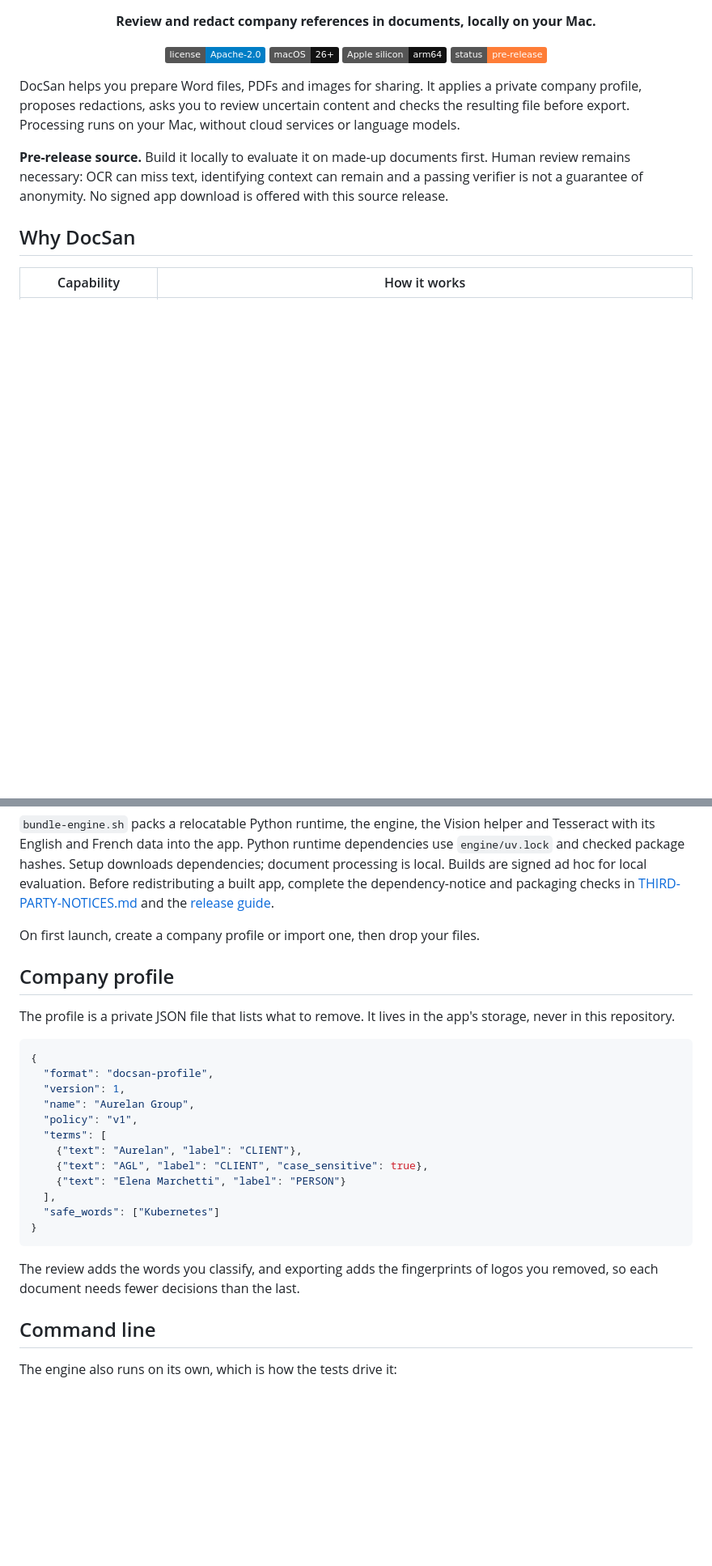
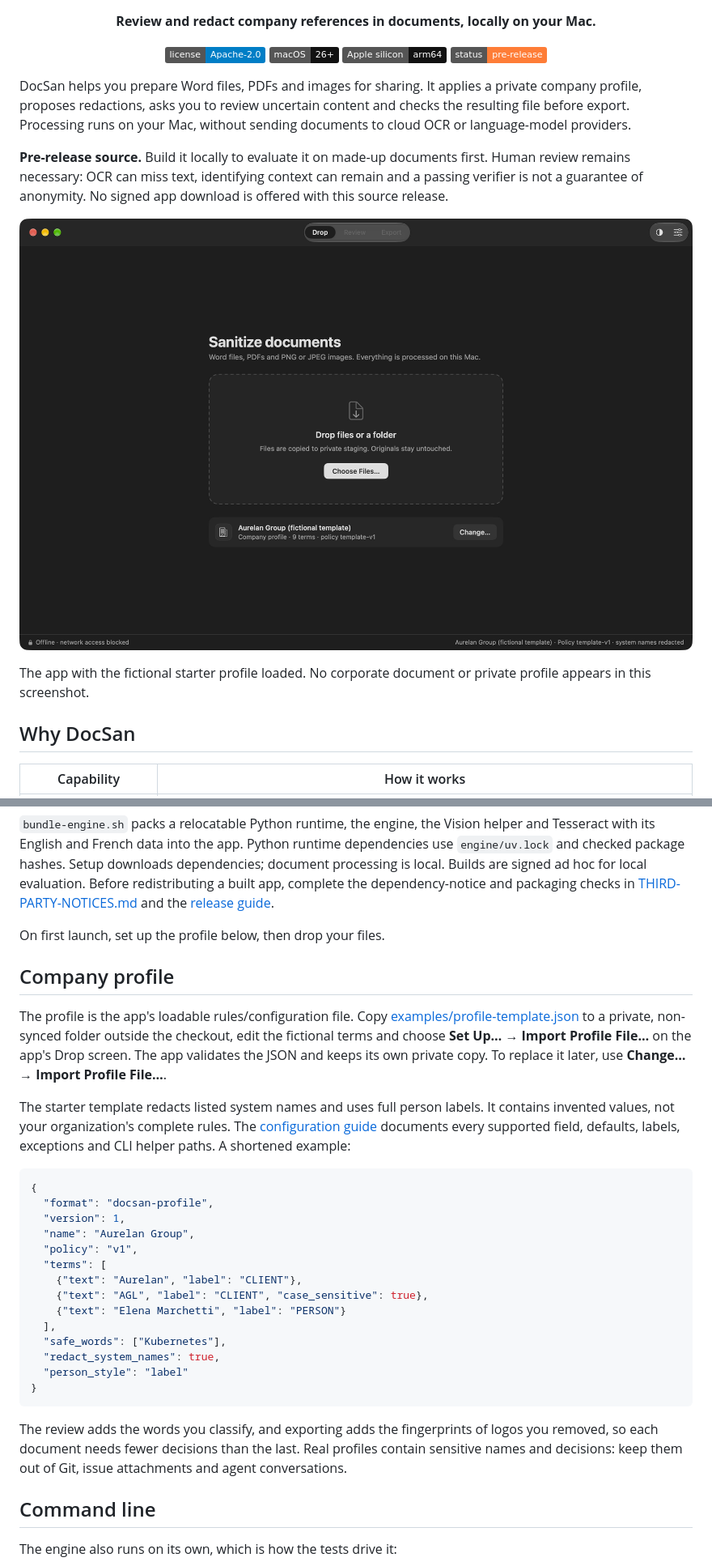
Before and after one commit to PAAparaschivei/docsan, a Markdown page: README.md, 2 parts joined by grey strips. Shown at 81% size. Drawn GitHub-style; pictures changed too: docs/assets/app-ready.png (added); badges without logos; blank space fills up the shorter version.

````diff
--- a/README.md
+++ b/README.md
@@ -11,9 +11,13 @@
   <img alt="Status: pre-release" src="https://img.shields.io/badge/status-pre--release-orange">
 </p>
 
-DocSan helps you prepare Word files, PDFs and images for sharing. It applies a private company profile, proposes redactions, asks you to review uncertain content and checks the resulting file before export. Processing runs on your Mac, without cloud services or language models.
+DocSan helps you prepare Word files, PDFs and images for sharing. It applies a private company profile, proposes redactions, asks you to review uncertain content and checks the resulting file before export. Processing runs on your Mac, without sending documents to cloud OCR or language-model providers.
 
 **Pre-release source.** Build it locally to evaluate it on made-up documents first. Human review remains necessary: OCR can miss text, identifying context can remain and a passing verifier is not a guarantee of anonymity. No signed app download is offered with this source release.
+
+![DocSan ready to import documents with the fictional starter profile loaded](docs/assets/app-ready.png)
+
+The app with the fictional starter profile loaded. No corporate document or private profile appears in this screenshot.
 
 ## Why DocSan
 
@@ -80,11 +97,13 @@ open build/DerivedData/Build/Products/Debug/DocSan.app
 
 `bundle-engine.sh` packs a relocatable Python runtime, the engine, the Vision helper and Tesseract with its English and French data into the app. Python runtime dependencies use `engine/uv.lock` and checked package hashes. Setup downloads dependencies; document processing is local. Builds are signed ad hoc for local evaluation. Before redistributing a built app, complete the dependency-notice and packaging checks in [THIRD-PARTY-NOTICES.md](THIRD-PARTY-NOTICES.md) and the [release guide](docs/releasing.md).
 
-On first launch, create a company profile or import one, then drop your files.
+On first launch, set up the profile below, then drop your files.
 
 ## Company profile
 
-The profile is a private JSON file that lists what to remove. It lives in the app's storage, never in this repository.
+The profile is the app's loadable rules/configuration file. Copy [examples/profile-template.json](examples/profile-template.json) to a private, non-synced folder outside the checkout, edit the fictional terms and choose **Set Up… → Import Profile File…** on the app's Drop screen. The app validates the JSON and keeps its own private copy. To replace it later, use **Change… → Import Profile File…**.
+
+The starter template redacts listed system names and uses full person labels. It contains invented values, not your organization's complete rules. The [configuration guide](docs/configuration.md) documents every supported field, defaults, labels, exceptions and CLI helper paths. A shortened example:
 
 ```json
 {
@@ -97,11 +116,13 @@ The profile is a private JSON file that lists what to remove. It lives in the ap
     {"text": "AGL", "label": "CLIENT", "case_sensitive": true},
     {"text": "Elena Marchetti", "label": "PERSON"}
   ],
-  "safe_words": ["Kubernetes"]
+  "safe_words": ["Kubernetes"],
+  "redact_system_names": true,
+  "person_style": "label"
 }
 ```
 
-The review adds the words you classify, and exporting adds the fingerprints of logos you removed, so each document needs fewer decisions than the last.
+The review adds the words you classify, and exporting adds the fingerprints of logos you removed, so each document needs fewer decisions than the last. Real profiles contain sensitive names and decisions: keep them out of Git, issue attachments and agent conversations.
 
 ## Command line
 
````
Also changed, not shown: other parts of README.md (+17 -2 lines), app/README.md (+4 -0 lines), docs/configuration.md (added, +67 -0 lines), docs/privacy.md (added, +48 -0 lines), examples/README.md (+2 -0 lines), 4 other files.
